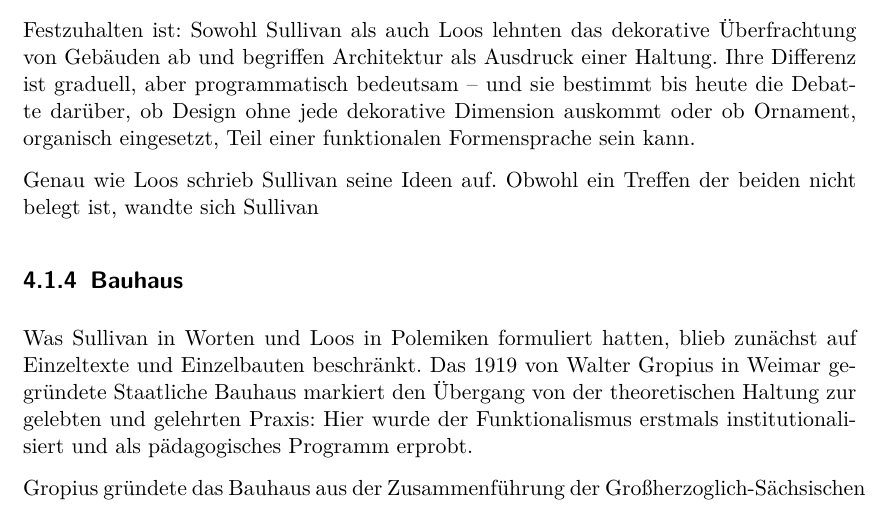
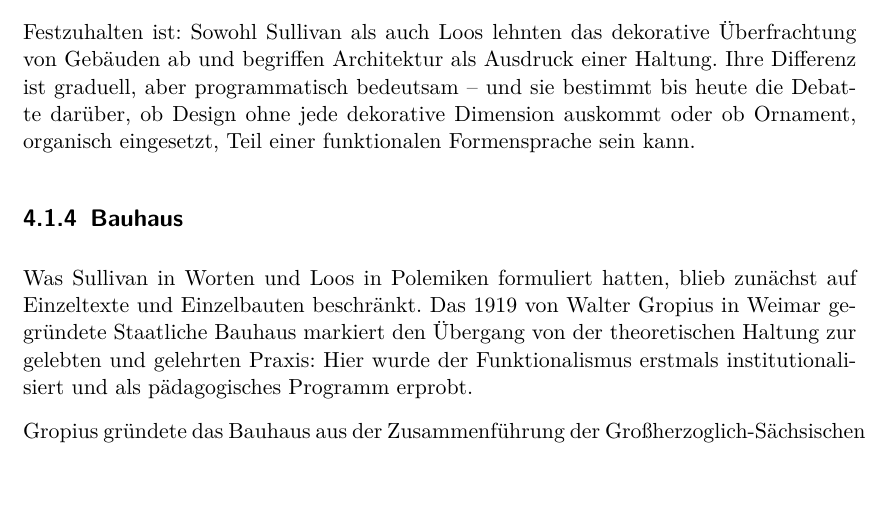
Before and after one commit to ATJanKaczmarek/kommunikationsdesign-ba, a LaTeX book (B-DGUT01XX_XX1_N01/src/main.tex): part of page 23 of 32, cut so that both start at the same text. Compiled offline with pdfLaTeX.

Commit message:
remove stub

```diff
--- a/B-DGUT01XX_XX1_N01/src/main.tex
+++ b/B-DGUT01XX_XX1_N01/src/main.tex
@@ -295,8 +295,6 @@
 ohne jede dekorative Dimension auskommt oder ob Ornament, organisch eingesetzt, Teil einer
 funktionalen Formensprache sein kann.
 
-Genau wie Loos schrieb Sullivan seine Ideen auf. Obwohl ein Treffen der beiden nicht belegt ist, wandte sich Sullivan
-
 \subsection{Bauhaus}
 
 Was Sullivan in Worten und Loos in Polemiken formuliert hatten, blieb zunächst auf Einzeltexte und Einzelbauten beschränkt. Das 1919 von Walter Gropius in Weimar gegründete Staatliche Bauhaus markiert den Übergang von der theoretischen Haltung zur gelebten und gelehrten Praxis: Hier wurde der Funktionalismus erstmals institutionalisiert und als pädagogisches Programm erprobt.
```
Also changed, not shown: B-DGUT01XX_XX1_N01/src/main.pdf.
